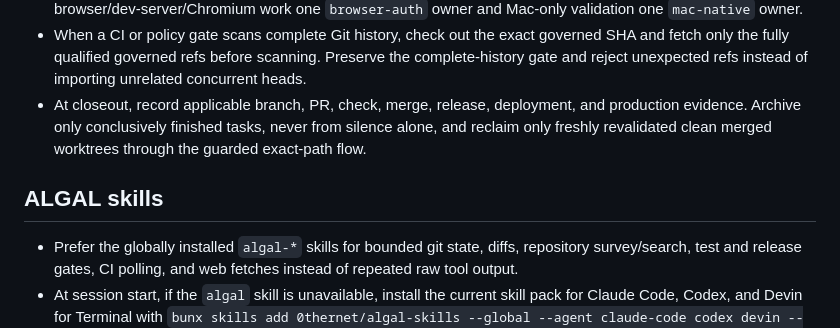
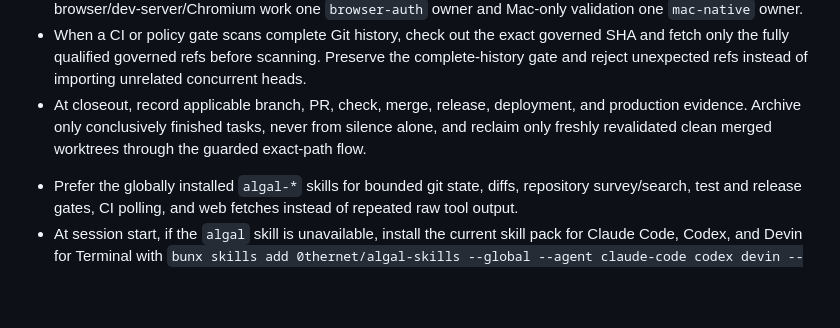
Before and after one commit to hraness/clankdar, a Markdown page: AGENTS.md, the part around the change. Drawn GitHub-style; blank space fills up the shorter version.

Commit message:
docs: preserve root agent-guide heading contract

```diff
--- a/AGENTS.md
+++ b/AGENTS.md
@@ -45,8 +45,6 @@
 <!-- oompa-local-efficiency:end -->
 
 <!-- algal-skills:start -->
-## ALGAL skills
-
 - Prefer the globally installed `algal-*` skills for bounded git state, diffs, repository survey/search, test and release gates, CI polling, and web fetches instead of repeated raw tool output.
 - At session start, if the `algal` skill is unavailable, install the current skill pack for Claude Code, Codex, and Devin for Terminal with `bunx skills add 0thernet/algal-skills --global --agent claude-code codex devin --skill '*' --copy --yes`.
 - Confirm installation with `bunx skills list --global`. If Bun or network access is unavailable, continue with repository-native tools instead of blocking delivery.
```
